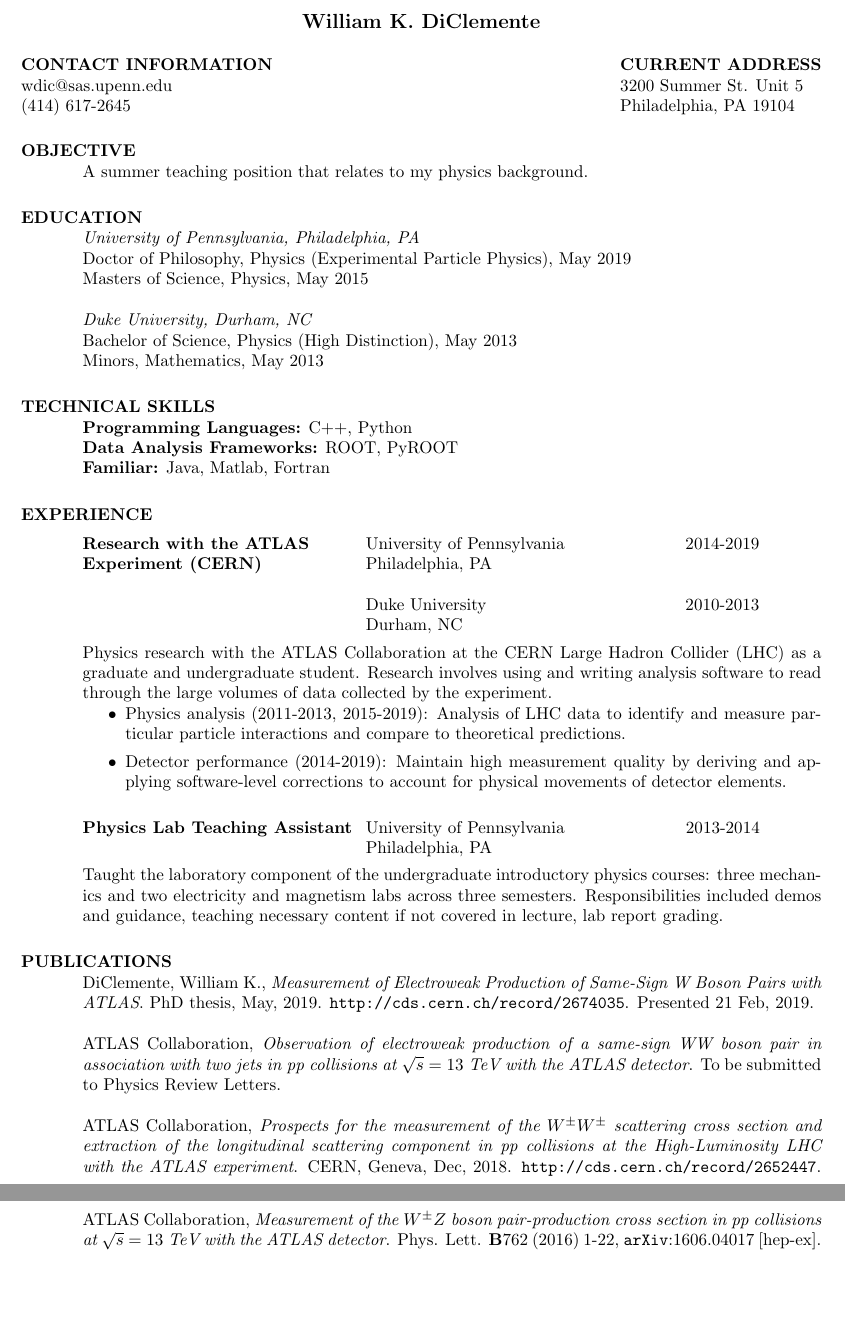
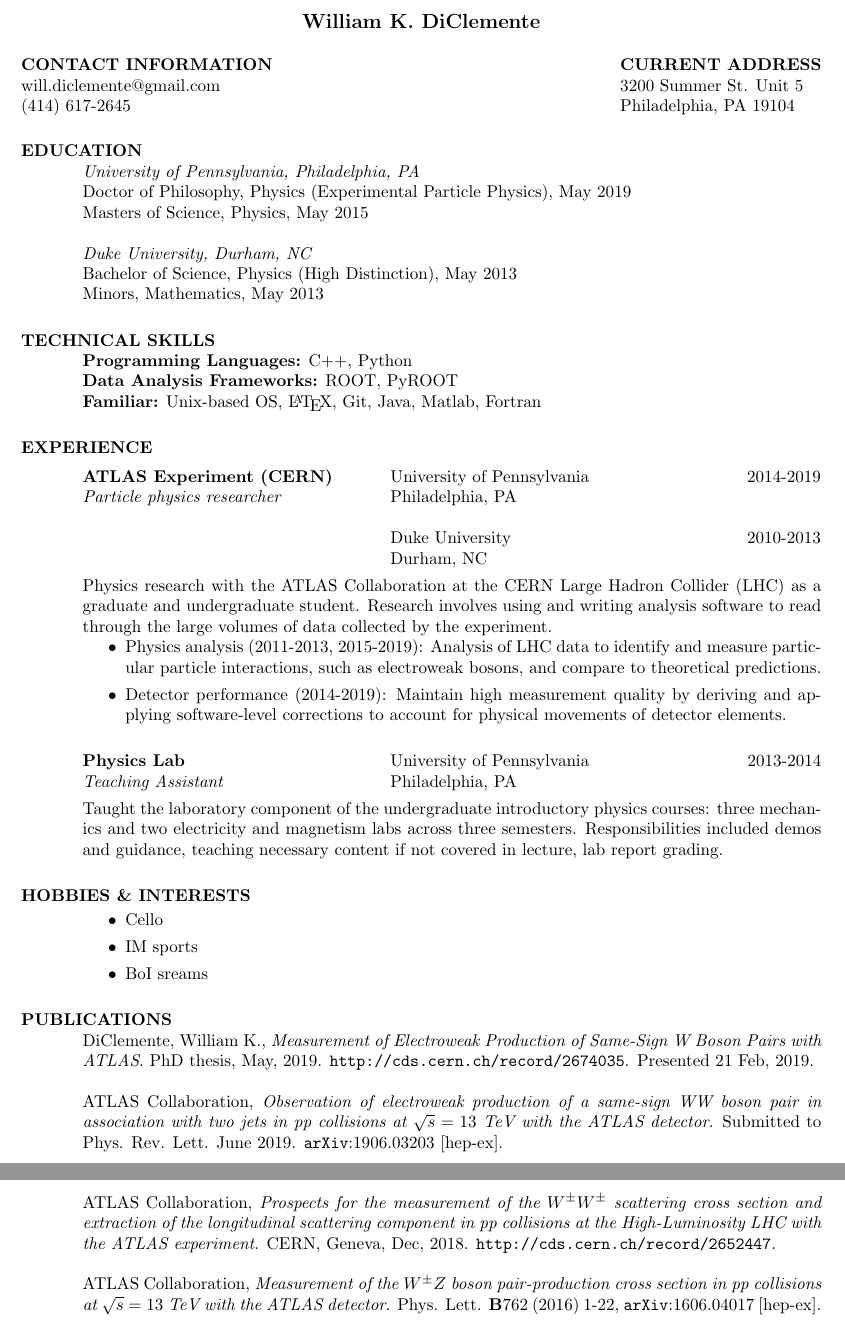
Before and after one commit to wdiclemente/Resume, a LaTeX CV (Resume.tex): two parts of pages 1 and 2 of 2, joined at a grey line, cut so that both start at the same text, the shorter picture padded with empty space. Compiled offline with pdfLaTeX.

Commit message:
Updates to resume, interests is still WiP

```diff
--- a/Resume.tex
+++ b/Resume.tex
@@ -11,15 +11,15 @@
 \name{\scshape{William K. DiClemente}\\[12pt]}     % the \\[12pt] adds a blank
 
 			        % line after name
-\address{{\bf CONTACT INFORMATION}\\wdic@sas.upenn.edu\\(414) 617-2645}
+\address{{\bf CONTACT INFORMATION}\\will.diclemente@gmail.com\\(414) 617-2645}
 \address{{\bf CURRENT ADDRESS}\\3200 Summer St. Unit 5\\Philadelphia, PA 19104}%\\(414) 964-3074\\wdic@sas.upenn.edu}
 %\address{\bf PERMANENT ADDRESS \\ 110 Brant Avenue \\  Upper Saddle
 %         River,   NJ 07458 \\  (201) 555-9509}
 
 \begin{resume}
 
-\section{OBJECTIVE}
-    A summer teaching position that relates to my physics background.
+%\section{OBJECTIVE}
+%    A summer teaching position that relates to my physics background.
 
 \section{EDUCATION}
     {\it University of Pennsylvania, Philadelphia, PA} \\
@@ -33,13 +33,13 @@
 \section{TECHNICAL SKILLS}
     {\bf Programming Languages:} C++, Python\\
     {\bf Data Analysis Frameworks:} ROOT, PyROOT\\
-    {\bf Familiar:} Java, Matlab, Fortran
+    {\bf Familiar:} Unix-based OS, \LaTeX, Git, Java, Matlab, Fortran
 
 \section{EXPERIENCE}\vspace{-5pt}
    \begin{tabbing}
-   \hspace{2.3in}\= \hspace{2.55in} \= \kill % set up two tab positions
-    {\bf Research with the ATLAS} \>University of Pennsylvania \> 2014-2019\\
-    {\bf Experiment (CERN)} \> Philadelphia, PA \\
+   \hspace{2.5in}\= \hspace{2.85in} \= \kill % set up two tab positions
+    {\bf ATLAS Experiment (CERN)} \>University of Pennsylvania \> 2014-2019\\
+    {\it Particle physics researcher} \> Philadelphia, PA \\
     \\
     \> Duke University \> 2010-2013 \\
     \> Durham, NC
@@ -47,26 +47,32 @@
    Physics research with the ATLAS Collaboration at the CERN Large Hadron Collider (LHC) as a graduate and undergraduate student.
    Research involves using and writing analysis software to read through the large volumes of data collected by the experiment.
    \begin{itemize}
-     \item Physics analysis (2011-2013, 2015-2019): Analysis of LHC data to identify and measure particular particle interactions and compare to theoretical predictions.
+     \item Physics analysis (2011-2013, 2015-2019): Analysis of LHC data to identify and measure particular particle interactions, such as electroweak bosons, and compare to theoretical predictions.
      \item Detector performance (2014-2019): Maintain high measurement quality by deriving and applying software-level corrections to account for physical movements of detector elements.
    \end{itemize}
 
-
    \vspace{-0.1in}
    \begin{tabbing}
-   \hspace{2.3in}\= \hspace{2.6in}\= \kill % set up two tab positions
-    {\bf Physics Lab Teaching Assistant} \>University of Pennsylvania     \> 2013-2014\\
-                             \>Philadelphia, PA
+     \hspace{2.5in}\= \hspace{2.9in}\= \kill % set up two tab positions
+    {\bf Physics Lab} \>University of Pennsylvania     \> 2013-2014\\
+    {\it Teaching Assistant}  \>Philadelphia, PA
    \end{tabbing}\vspace{-18pt}      % suppress blank line after tabbing
    Taught the laboratory component of the undergraduate introductory physics courses: three mechanics and two electricity and magnetism labs across three semesters.
    Responsibilities included demos and guidance, teaching necessary content if not covered in lecture, lab report grading.
 
+\section{HOBBIES \& INTERESTS}
+  \begin{itemize}
+    \item Cello
+    \item IM sports
+    \item BoI sreams
+  \end{itemize}
+
 \section{PUBLICATIONS}
     DiClemente, William K., {\it Measurement of Electroweak Production of Same-Sign W Boson Pairs with ATLAS}.  PhD thesis, May, 2019. {\tt http://cds.cern.ch/record/2674035}. Presented 21 Feb, 2019.
 
-    ATLAS Collaboration, {\it Observation of electroweak production of a same-sign WW boson pair in association with two jets in pp collisions at $\sqrt{s}=13~\textrm{TeV}$ with the ATLAS detector}. To be submitted to Physics Review Letters. %{\tt https://cds.cern.ch/record/2629411}. %ICHEP result
+    ATLAS Collaboration, {\it Observation of electroweak production of a same-sign WW boson pair in association with two jets in pp collisions at $\sqrt{s}=13~\textrm{TeV}$ with the ATLAS detector}. Submitted to Phys. Rev. Lett. June 2019. {\tt arXiv}:1906.03203 [hep-ex].
 
-    ATLAS Collaboration, {\it Prospects for the measurement of the $W^{\pm}W^{\pm}$ scattering cross section and extraction of the longitudinal scattering component in pp collisions at the High-Luminosity LHC with the ATLAS experiment}. CERN, Geneva, Dec, 2018. {\tt http://cds.cern.ch/record/2652447}. (Included in {\it Report on the Physics at the HL-LHC and Perspectives for the HE-LHC}, CERN, March, 2019.)
+    ATLAS Collaboration, {\it Prospects for the measurement of the $W^{\pm}W^{\pm}$ scattering cross section and extraction of the longitudinal scattering component in pp collisions at the High-Luminosity LHC with the ATLAS experiment}. CERN, Geneva, Dec, 2018. {\tt http://cds.cern.ch/record/2652447}. %(Included in {\it Report on the Physics at the HL-LHC and Perspectives for the HE-LHC}, CERN, March, 2019.)
 
     ATLAS Collaboration, {\it Measurement of the $W^{\pm}Z$ boson pair-production cross section in pp collisions at $\sqrt{s}=13~\textrm{TeV}$ with the ATLAS detector}. Phys. Lett. {\bf B}762 (2016) 1-22, {\tt arXiv}:1606.04017 [hep-ex].
 
```
Also changed, not shown: Resume.pdf.
